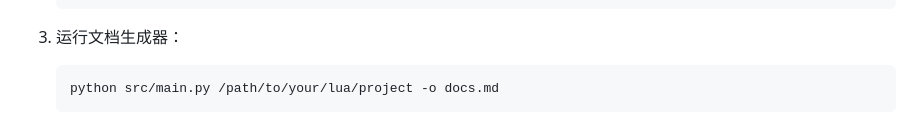
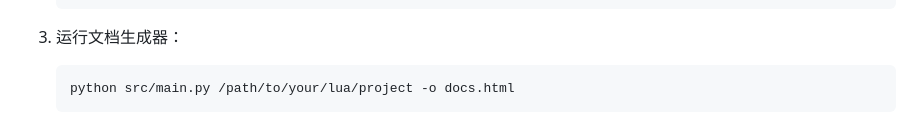
Before and after one commit to wujelly701/comment2doc, a Markdown page: README.md, the part around the change printed below. Rendered like a GitHub page.

````diff
--- a/README.md
+++ b/README.md
@@ -58,6 +58,6 @@
 
 3. 运行文档生成器：
    ```bash
-   python src/main.py /path/to/your/lua/project -o docs.md
+   python src/main.py /path/to/your/lua/project -o docs.html
    ```
 
````
Also changed, not shown: other parts of README.md (+3 -1 lines).
